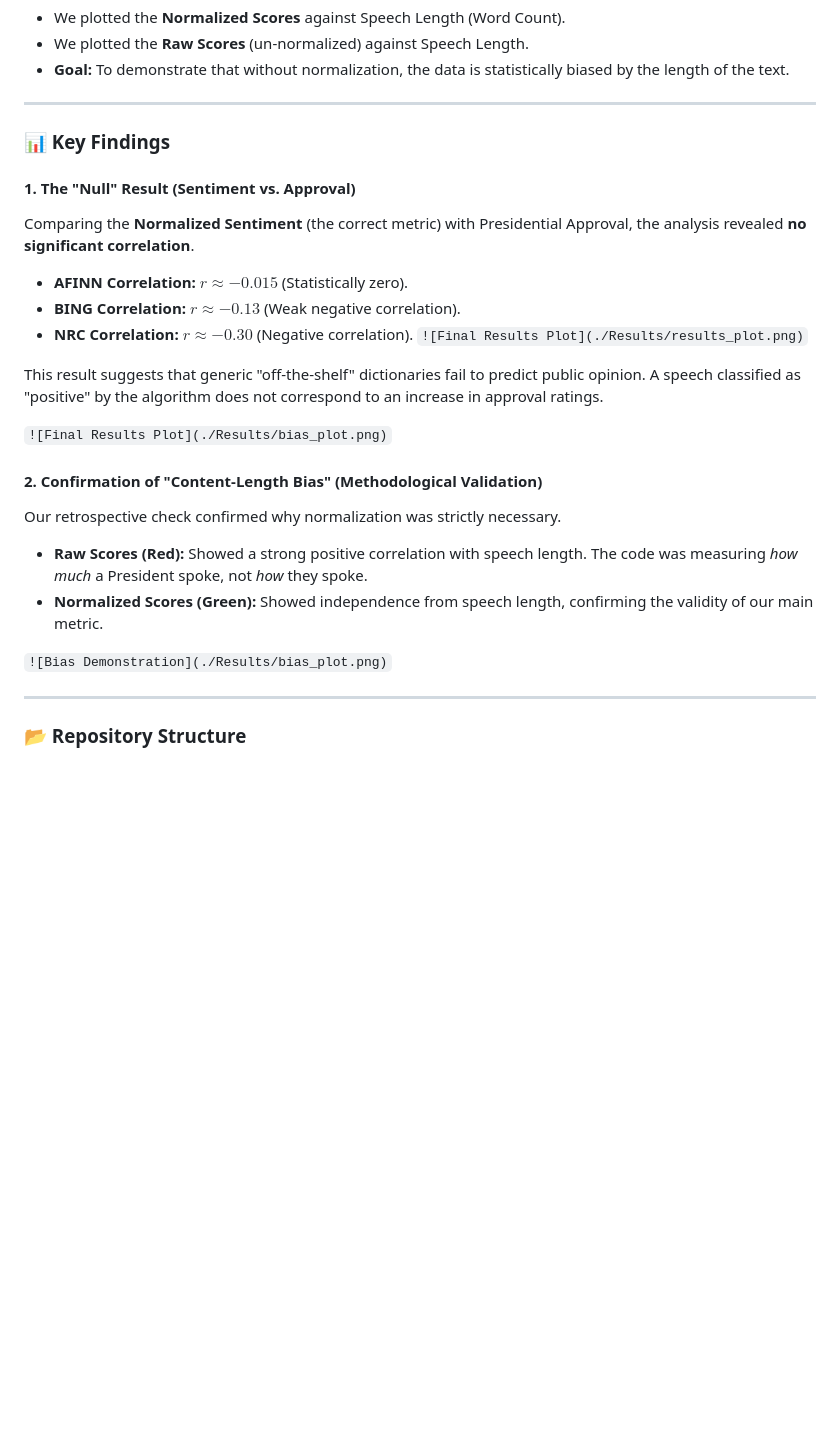
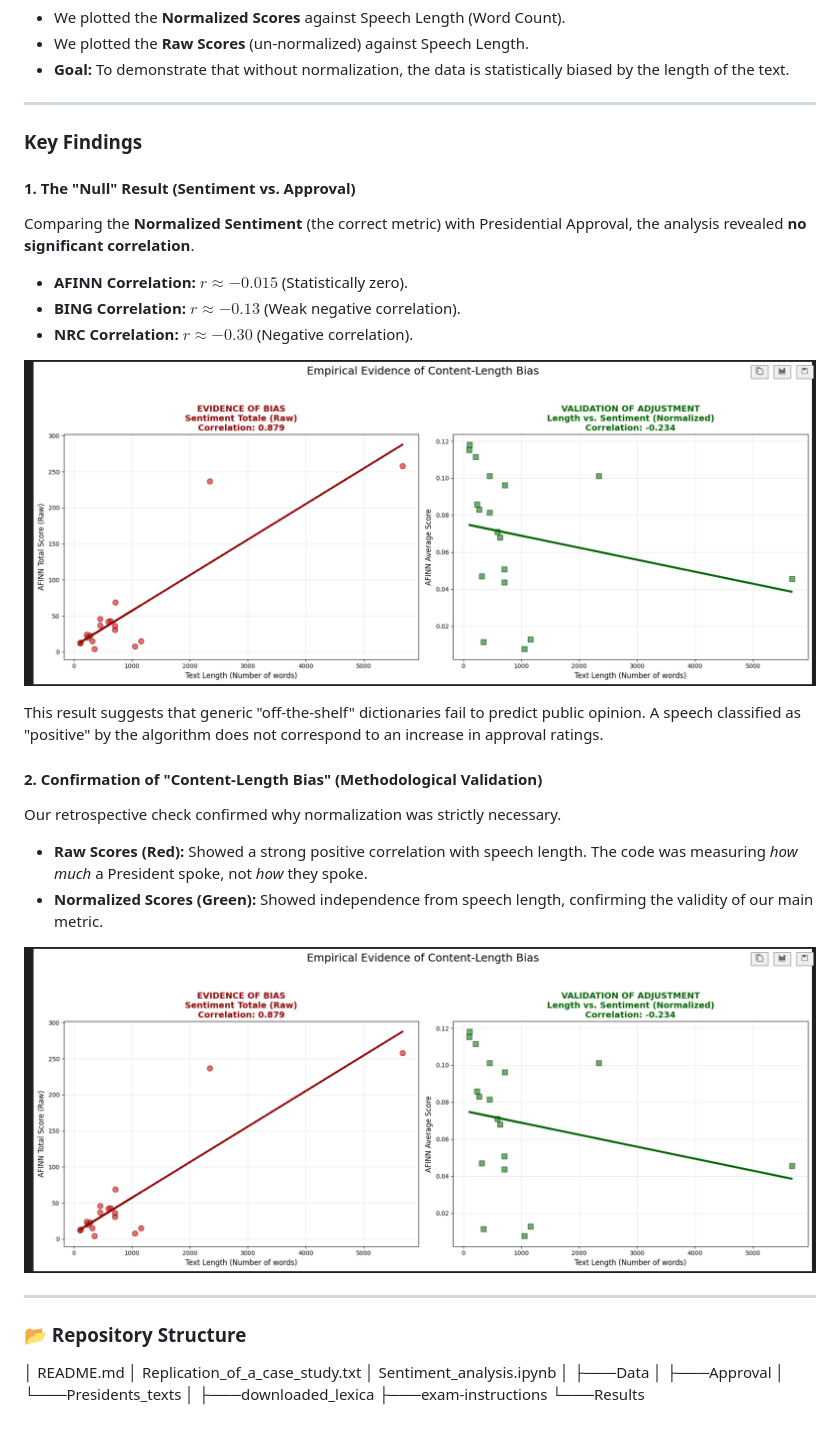
Before and after one commit to sps-unimi-it/intro-to-gh-classroom-sara-garbini, a Markdown page: README.md, the part around one of its changes. GitHub-like rendering; blank space fills up the shorter version.

Commit message:
Add findings plot and results description

```diff
--- a/README.md
+++ b/README.md
@@ -29,7 +29,7 @@ To validate our choice of using normalized data, we performed a comparative anal
 
 ---
 
-### 📊 Key Findings
+### Key Findings
 
 #### 1. The "Null" Result (Sentiment vs. Approval)
 Comparing the **Normalized Sentiment** (the correct metric) with Presidential Approval, the analysis revealed **no significant correlation**.
@@ -37,20 +37,30 @@ Comparing the **Normalized Sentiment** (the correct metric) with Presidential Ap
 * **AFINN Correlation:** $r \approx -0.015$ (Statistically zero).
 * **BING Correlation:** $r \approx -0.13$ (Weak negative correlation).
 * **NRC Correlation:** $r \approx -0.30$ (Negative correlation).
-`![Final Results Plot](./Results/results_plot.png)`
 
+![Final Results Plot](./Results/bias_plot.png)
 
 This result suggests that generic "off-the-shelf" dictionaries fail to predict public opinion. A speech classified as "positive" by the algorithm does not correspond to an increase in approval ratings.
-
-`![Final Results Plot](./Results/bias_plot.png)`
 
 #### 2. Confirmation of "Content-Length Bias" (Methodological Validation)
 Our retrospective check confirmed why normalization was strictly necessary.
 * **Raw Scores (Red):** Showed a strong positive correlation with speech length. The code was measuring *how much* a President spoke, not *how* they spoke.
 * **Normalized Scores (Green):** Showed independence from speech length, confirming the validity of our main metric.
 
-`![Bias Demonstration](./Results/bias_plot.png)`
+![Bias Demonstration](./Results/bias_plot.png)
 
 ---
 
 ### 📂 Repository Structure
+
+│   README.md
+│   Replication_of_a_case_study.txt
+│   Sentiment_analysis.ipynb
+│
+├───Data
+│   ├───Approval
+│   └───Presidents_texts
+│
+├───downloaded_lexica
+├───exam-instructions
+└───Results
```
Also changed, not shown: other parts of README.md (+2 -2 lines).
